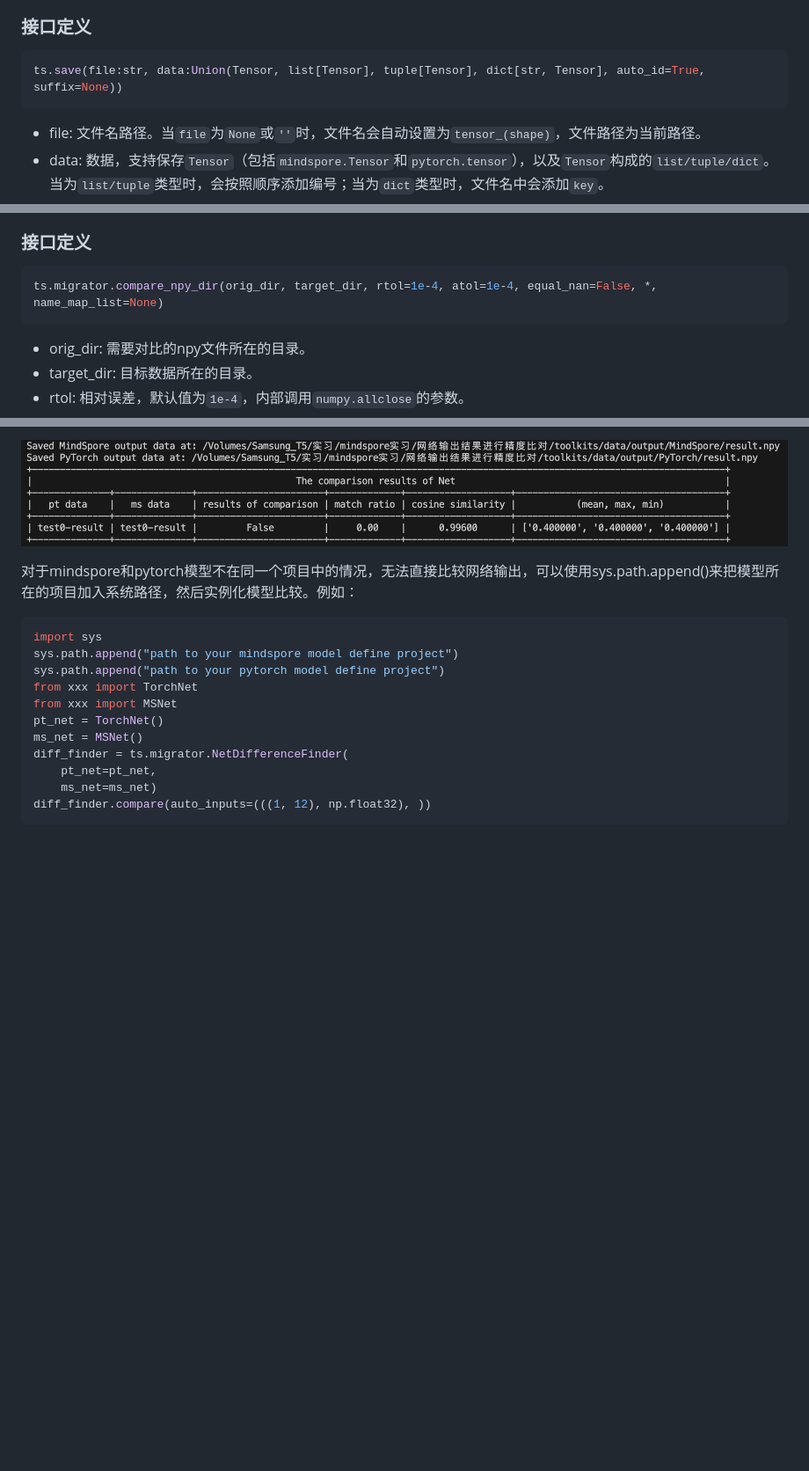
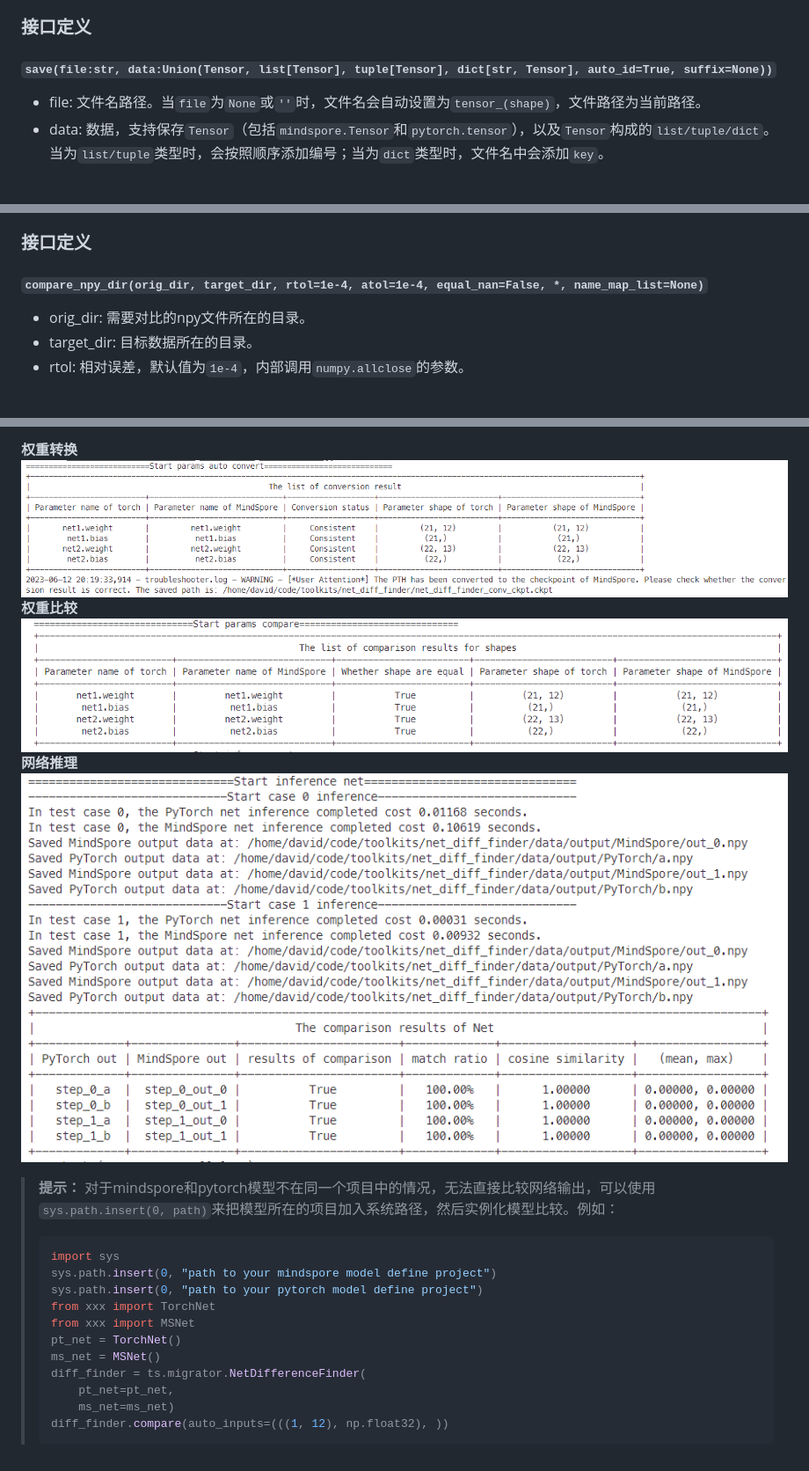
Before and after one commit to mindspore-ai/toolkits, a Markdown page: troubleshooter/docs/migrator.md, 3 parts joined by grey strips. Shown: that part at 88% size. Rendered like a GitHub page; pictures changed too: troubleshooter/docs/images/netdifffinder_compare.png (added), troubleshooter/docs/images/netdifffinder_convert.png (added), troubleshooter/docs/images/netdifffinder_infer.png (added); blank space fills up the shorter version.

Commit message:
fix NetDifferenceFinder doc

````diff
--- a/troubleshooter/docs/migrator.md
+++ b/troubleshooter/docs/migrator.md
@@ -242,9 +242,8 @@ ts.migrator.compare_pth_and_ckpt("torch_net_map.json", "pt_net.pth", "ms_net.ckp
 
 ### 接口定义
 
-```python
-ts.save(file:str, data:Union(Tensor, list[Tensor], tuple[Tensor], dict[str, Tensor], auto_id=True, suffix=None))
-```
+#### ```save(file:str, data:Union(Tensor, list[Tensor], tuple[Tensor], dict[str, Tensor], auto_id=True, suffix=None))```
+
 - file: 文件名路径。当`file`为`None`或`''`时，文件名会自动设置为`tensor_(shape)`，文件路径为当前路径。
 - data: 数据，支持保存`Tensor`（包括`mindspore.Tensor`和`pytorch.tensor`），以及`Tensor`构成的`list/tuple/dict`。当为`list/tuple`类型时，会按照顺序添加编号；当为`dict`类型时，文件名中会添加`key`。
 - auto_id: 自动编号，默认值为`True`。当为`True`时，保存时会自动为文件添加全局编号，编号从0开始。
@@ -332,9 +331,7 @@ ts.save(None, {"x1":x1, "x2":x2}, suffix="torch")
 进行网络迁移精度问题排查等场景，需要获取网络中的tensor值进行比较。一般我们将tensor保存成npy进行手工比较，此功能提供了批量对比两个目录下名称可以映射的npy值的接口。
 此接口会统计`numpy.allclose`、`allclose`达标比例、余弦相似度、差异值的 $mean$ / $max$ 统计量等信息。
 ### 接口定义
-```python
-ts.migrator.compare_npy_dir(orig_dir, target_dir, rtol=1e-4, atol=1e-4, equal_nan=False, *, name_map_list=None)
-```
+#### ```compare_npy_dir(orig_dir, target_dir, rtol=1e-4, atol=1e-4, equal_nan=False, *, name_map_list=None)```
 - orig_dir: 需要对比的npy文件所在的目录。
 - target_dir: 目标数据所在的目录。
 - rtol: 相对误差，默认值为`1e-4`，内部调用`numpy.allclose`的参数。
@@ -417,17 +418,23 @@ diff_finder.compare(auto_inputs=(((1, 12), np.float32), ))
 
-![网络输出对比结果展示](images/outputcompare.png)
+**权重转换**
+![权重转换](images/netdifffinder_convert.png)
+**权重比较**
+![权重比较](images/netdifffinder_compare.png)
+**网络推理**
+![网络推理](images/netdifffinder_infer.png)
 
-对于mindspore和pytorch模型不在同一个项目中的情况，无法直接比较网络输出，可以使用sys.path.append()来把模型所在的项目加入系统路径，然后实例化模型比较。例如：
-```python
-import sys
-sys.path.append("path to your mindspore model define project")
-sys.path.append("path to your pytorch model define project")
-from xxx import TorchNet
-from xxx import MSNet
-pt_net = TorchNet()
-ms_net = MSNet()
-diff_finder = ts.migrator.NetDifferenceFinder(
-    pt_net=pt_net,
-    ms_net=ms_net)
-diff_finder.compare(auto_inputs=(((1, 12), np.float32), ))
-```
+> **提示：**
+> 对于mindspore和pytorch模型不在同一个项目中的情况，无法直接比较网络输出，可以使用`sys.path.insert(0, path)`来把模型所在的项目加入系统路径，然后实例化模型比较。例如：
+> ```python
+> import sys
+> sys.path.insert(0, "path to your mindspore model define project")
+> sys.path.insert(0, "path to your pytorch model define project")
+> from xxx import TorchNet
+> from xxx import MSNet
+> pt_net = TorchNet()
+> ms_net = MSNet()
+> diff_finder = ts.migrator.NetDifferenceFinder(
+>     pt_net=pt_net,
+>     ms_net=ms_net)
+> diff_finder.compare(auto_inputs=(((1, 12), np.float32), ))
+> ```
````
Also changed, not shown: other parts of troubleshooter/docs/migrator.md (+21 -17 lines), 1 other file.
